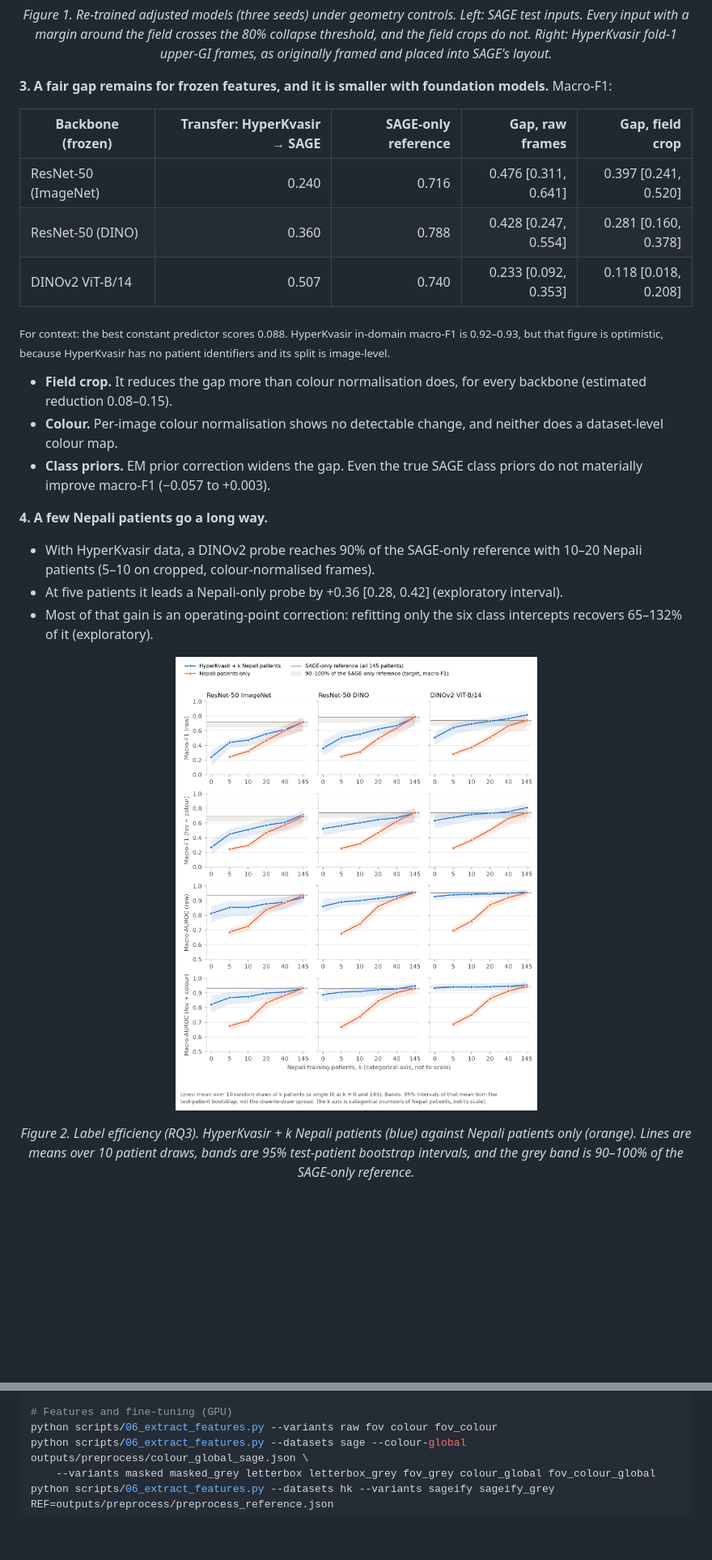
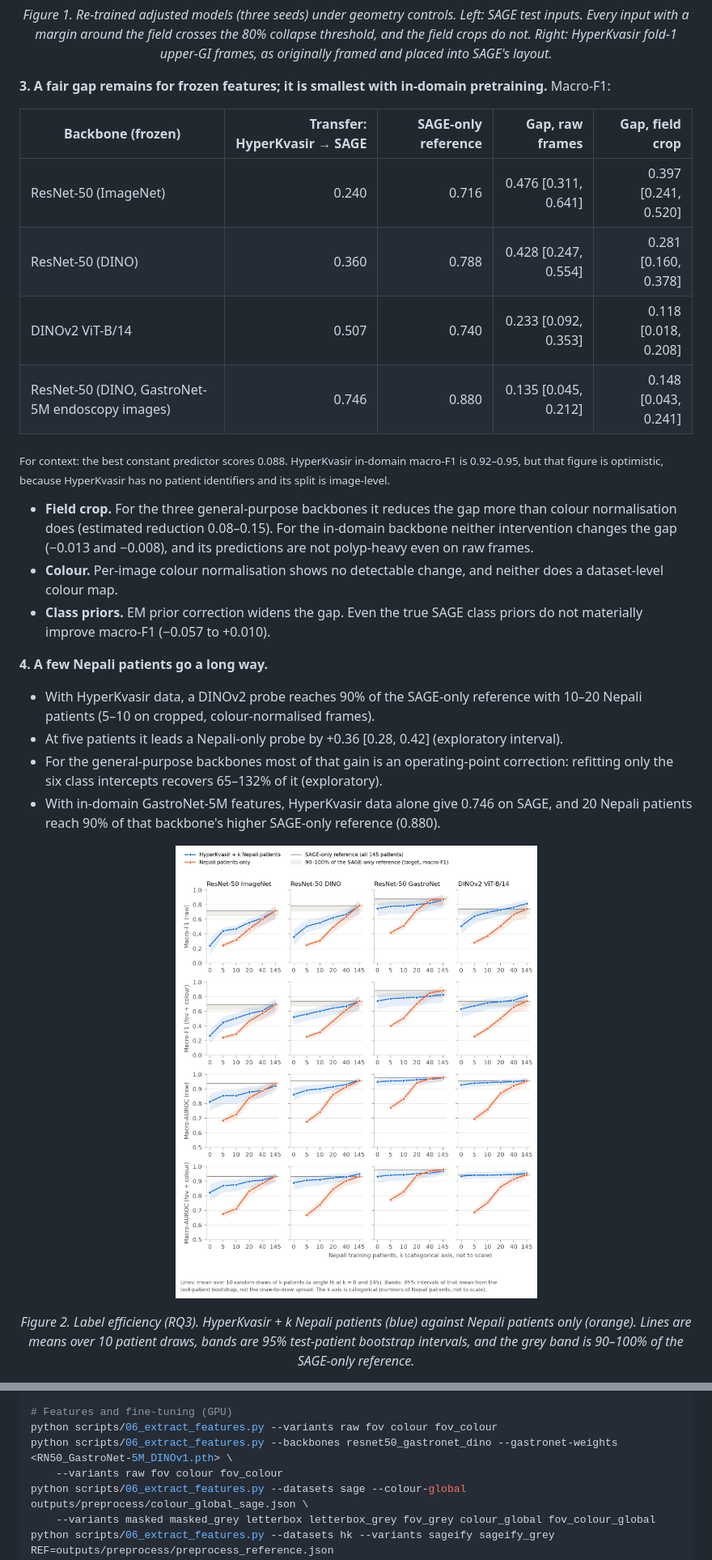
Before and after one commit to tek-raj-bhatt-250069/sage-europe-nepal-shift, a Markdown page: README.md, 2 parts joined by grey strips. Shown at 81% size. GitHub-like rendering; pictures changed too: figures/f3_label_efficiency.png; blank space fills up the shorter version.

Commit message:
Add the in-domain backbone results

```diff
--- a/README.md
+++ b/README.md
@@ -46,23 +46,25 @@ All scores are on the SAGE six-class test set: 158 images from 62 patients. Inte
 </p>
 <p align="center"><em>Figure 1. Re-trained adjusted models (three seeds) under geometry controls. Left: SAGE test inputs. Every input with a margin around the field crosses the 80% collapse threshold, and the field crops do not. Right: HyperKvasir fold-1 upper-GI frames, as originally framed and placed into SAGE's layout.</em></p>
 
-**3. A fair gap remains for frozen features, and it is smaller with foundation models.** Macro-F1:
+**3. A fair gap remains for frozen features; it is smallest with in-domain pretraining.** Macro-F1:
 
 | Backbone (frozen) | Transfer: HyperKvasir → SAGE | SAGE-only reference | Gap, raw frames | Gap, field crop |
 |---|---:|---:|---:|---:|
 | ResNet-50 (ImageNet) | 0.240 | 0.716 | 0.476 [0.311, 0.641] | 0.397 [0.241, 0.520] |
 | ResNet-50 (DINO) | 0.360 | 0.788 | 0.428 [0.247, 0.554] | 0.281 [0.160, 0.378] |
 | DINOv2 ViT-B/14 | 0.507 | 0.740 | 0.233 [0.092, 0.353] | 0.118 [0.018, 0.208] |
+| ResNet-50 (DINO, GastroNet-5M endoscopy images) | 0.746 | 0.880 | 0.135 [0.045, 0.212] | 0.148 [0.043, 0.241] |
 
-<sub>For context: the best constant predictor scores 0.088. HyperKvasir in-domain macro-F1 is 0.92–0.93, but that figure is optimistic, because HyperKvasir has no patient identifiers and its split is image-level.</sub>
+<sub>For context: the best constant predictor scores 0.088. HyperKvasir in-domain macro-F1 is 0.92–0.95, but that figure is optimistic, because HyperKvasir has no patient identifiers and its split is image-level.</sub>
 
-- **Field crop.** It reduces the gap more than colour normalisation does, for every backbone (estimated reduction 0.08–0.15).
+- **Field crop.** For the three general-purpose backbones it reduces the gap more than colour normalisation does (estimated reduction 0.08–0.15). For the in-domain backbone neither intervention changes the gap (−0.013 and −0.008), and its predictions are not polyp-heavy even on raw frames.
 - **Colour.** Per-image colour normalisation shows no detectable change, and neither does a dataset-level colour map.
-- **Class priors.** EM prior correction widens the gap. Even the true SAGE class priors do not materially improve macro-F1 (−0.057 to +0.003).
+- **Class priors.** EM prior correction widens the gap. Even the true SAGE class priors do not materially improve macro-F1 (−0.057 to +0.010).
 
 **4. A few Nepali patients go a long way.**
 - With HyperKvasir data, a DINOv2 probe reaches 90% of the SAGE-only reference with 10–20 Nepali patients (5–10 on cropped, colour-normalised frames).
 - At five patients it leads a Nepali-only probe by +0.36 [0.28, 0.42] (exploratory interval).
-- Most of that gain is an operating-point correction: refitting only the six class intercepts recovers 65–132% of it (exploratory).
+- For the general-purpose backbones most of that gain is an operating-point correction: refitting only the six class intercepts recovers 65–132% of it (exploratory).
+- With in-domain GastroNet-5M features, HyperKvasir data alone give 0.746 on SAGE, and 20 Nepali patients reach 90% of that backbone's higher SAGE-only reference (0.880).
 
 <p align="center">
@@ -216,6 +220,8 @@ python scripts/16_colour_global_stats.py
 
 # Features and fine-tuning (GPU)
 python scripts/06_extract_features.py --variants raw fov colour fov_colour
+python scripts/06_extract_features.py --backbones resnet50_gastronet_dino --gastronet-weights <RN50_GastroNet-5M_DINOv1.pth> \
+    --variants raw fov colour fov_colour
 python scripts/06_extract_features.py --datasets sage --colour-global outputs/preprocess/colour_global_sage.json \
     --variants masked masked_grey letterbox letterbox_grey fov_grey colour_global fov_colour_global
 python scripts/06_extract_features.py --datasets hk --variants sageify sageify_grey
```
Also changed, not shown: other parts of README.md (+9 -6 lines), 1 other file.
